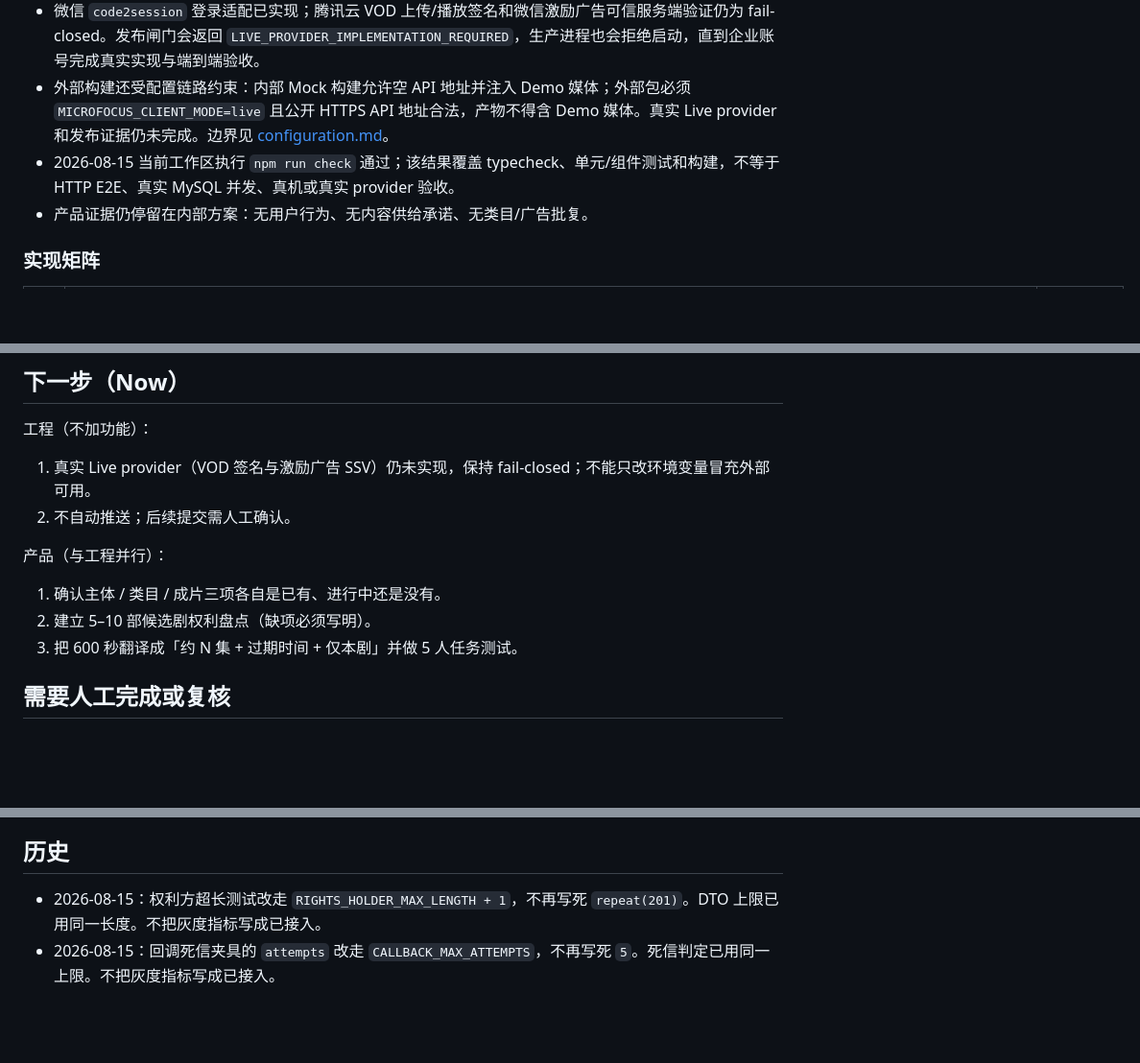
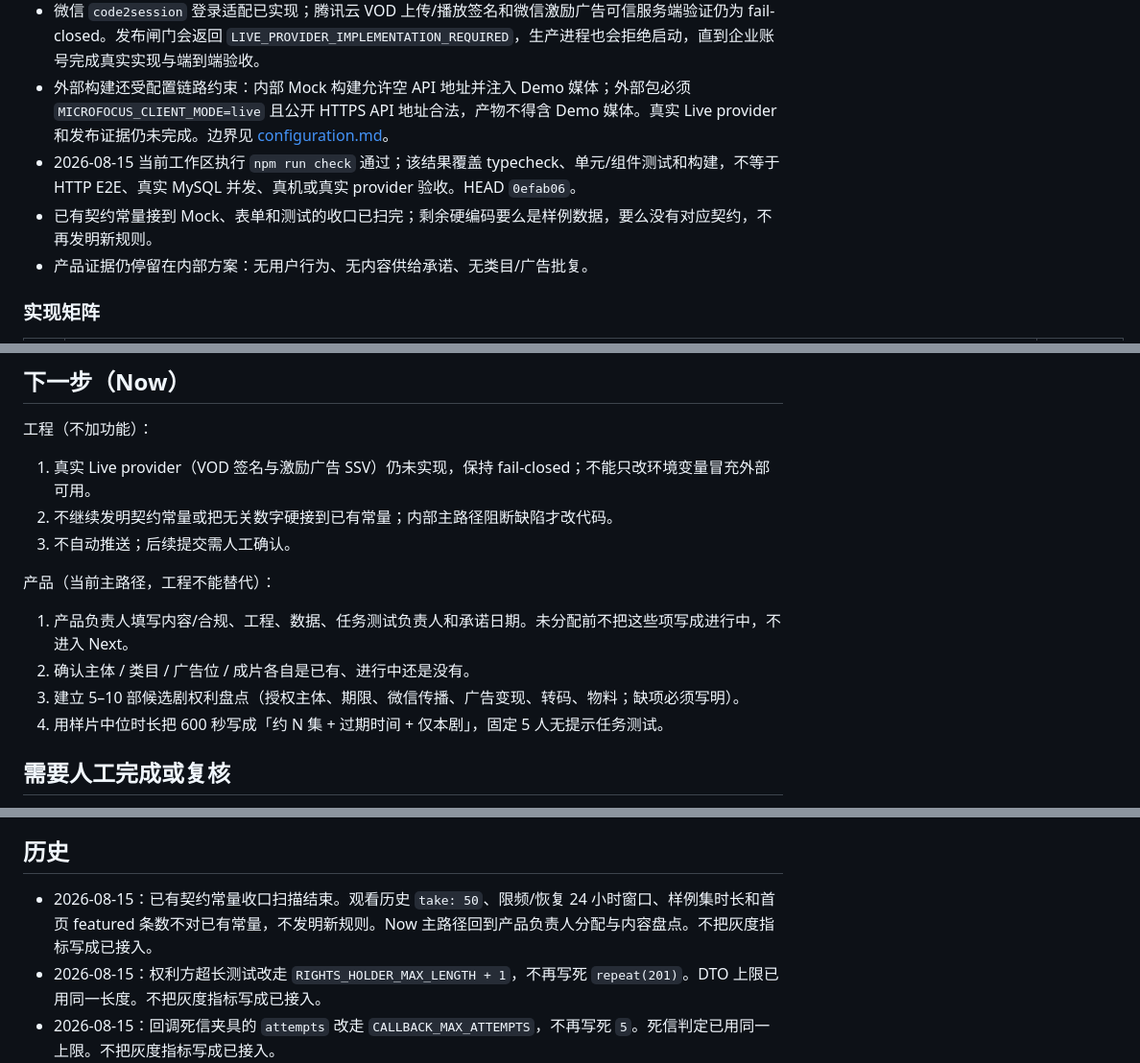
Before and after one commit to yugary171-cmd/microfocus-movie, a Markdown page: docs/status.md, 3 parts joined by grey strips. Shown at 96% size. Rendered like a GitHub page; blank space fills up the shorter version.

Commit message:
docs: mark contract constant 收口 complete
Record that remaining hardcoded numbers are sample data or lack a matching contract, so the next path is product ownership and copy, not new constants.

Co-authored-by: Cursor <cursoragent@cursor.com>

```diff
--- a/docs/status.md
+++ b/docs/status.md
@@ -17,7 +17,8 @@
 - 当前仅允许 Mock 内部体验；真实外部发布仍受资质、备案、微信类目、广告能力和逐剧内容权利闸门约束。
 - 微信 `code2session` 登录适配已实现；腾讯云 VOD 上传/播放签名和微信激励广告可信服务端验证仍为 fail-closed。发布闸门会返回 `LIVE_PROVIDER_IMPLEMENTATION_REQUIRED`，生产进程也会拒绝启动，直到企业账号完成真实实现与端到端验收。
 - 外部构建还受配置链路约束：内部 Mock 构建允许空 API 地址并注入 Demo 媒体；外部包必须 `MICROFOCUS_CLIENT_MODE=live` 且公开 HTTPS API 地址合法，产物不得含 Demo 媒体。真实 Live provider 和发布证据仍未完成。边界见 [configuration.md](./configuration.md)。
-- 2026-08-15 当前工作区执行 `npm run check` 通过；该结果覆盖 typecheck、单元/组件测试和构建，不等于 HTTP E2E、真实 MySQL 并发、真机或真实 provider 验收。
+- 2026-08-15 当前工作区执行 `npm run check` 通过；该结果覆盖 typecheck、单元/组件测试和构建，不等于 HTTP E2E、真实 MySQL 并发、真机或真实 provider 验收。HEAD `0efab06`。
+- 已有契约常量接到 Mock、表单和测试的收口已扫完；剩余硬编码要么是样例数据，要么没有对应契约，不再发明新规则。
 - 产品证据仍停留在内部方案：无用户行为、无内容供给承诺、无类目/广告批复。
 
 ### 实现矩阵
@@ -37,13 +38,15 @@
 工程（不加功能）：
 
 1. 真实 Live provider（VOD 签名与激励广告 SSV）仍未实现，保持 fail-closed；不能只改环境变量冒充外部可用。
-2. 不自动推送；后续提交需人工确认。
+2. 不继续发明契约常量或把无关数字硬接到已有常量；内部主路径阻断缺陷才改代码。
+3. 不自动推送；后续提交需人工确认。
 
-产品（与工程并行）：
+产品（当前主路径，工程不能替代）：
 
-1. 确认主体 / 类目 / 成片三项各自是已有、进行中还是没有。
-2. 建立 5–10 部候选剧权利盘点（缺项必须写明）。
-3. 把 600 秒翻译成「约 N 集 + 过期时间 + 仅本剧」并做 5 人任务测试。
+1. 产品负责人填写内容/合规、工程、数据、任务测试负责人和承诺日期。未分配前不把这些项写成进行中，不进入 Next。
+2. 确认主体 / 类目 / 广告位 / 成片各自是已有、进行中还是没有。
+3. 建立 5–10 部候选剧权利盘点（授权主体、期限、微信传播、广告变现、转码、物料；缺项必须写明）。
+4. 用样片中位时长把 600 秒写成「约 N 集 + 过期时间 + 仅本剧」，固定 5 人无提示任务测试。
 
 ## 需要人工完成或复核
 
@@ -55,6 +58,7 @@
 
 ## 历史
 
+- 2026-08-15：已有契约常量收口扫描结束。观看历史 `take: 50`、限频/恢复 24 小时窗口、样例集时长和首页 featured 条数不对已有常量，不发明新规则。Now 主路径回到产品负责人分配与内容盘点。不把灰度指标写成已接入。
 - 2026-08-15：权利方超长测试改走 `RIGHTS_HOLDER_MAX_LENGTH + 1`，不再写死 `repeat(201)`。DTO 上限已用同一长度。不把灰度指标写成已接入。
 - 2026-08-15：回调死信夹具的 `attempts` 改走 `CALLBACK_MAX_ATTEMPTS`，不再写死 `5`。死信判定已用同一上限。不把灰度指标写成已接入。
 - 2026-08-15：管理端 live 补偿 `expiresAt` 改走 `REWARD_TTL_SECONDS`，不再写死 `24 * 60 * 60`。服务端奖励 grant 过期已用同一 TTL。不把灰度指标写成已接入。
```
